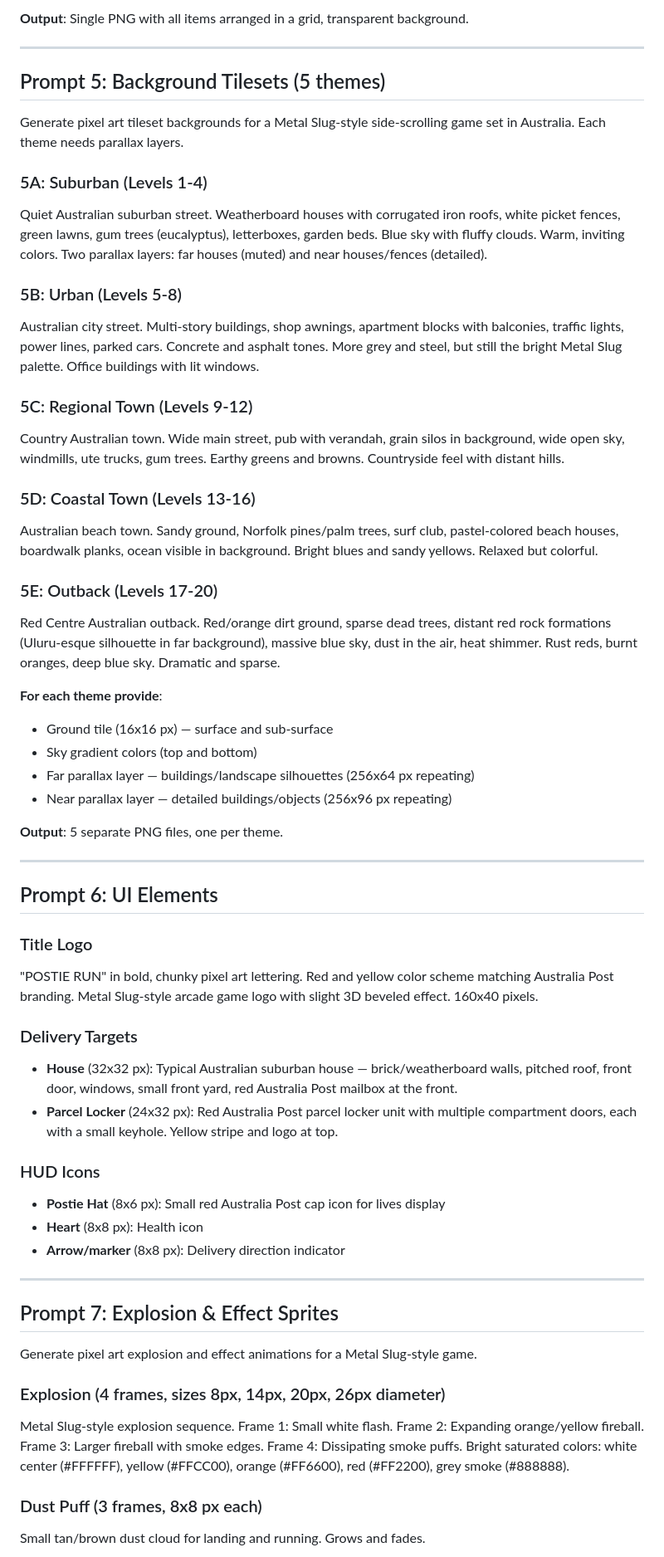
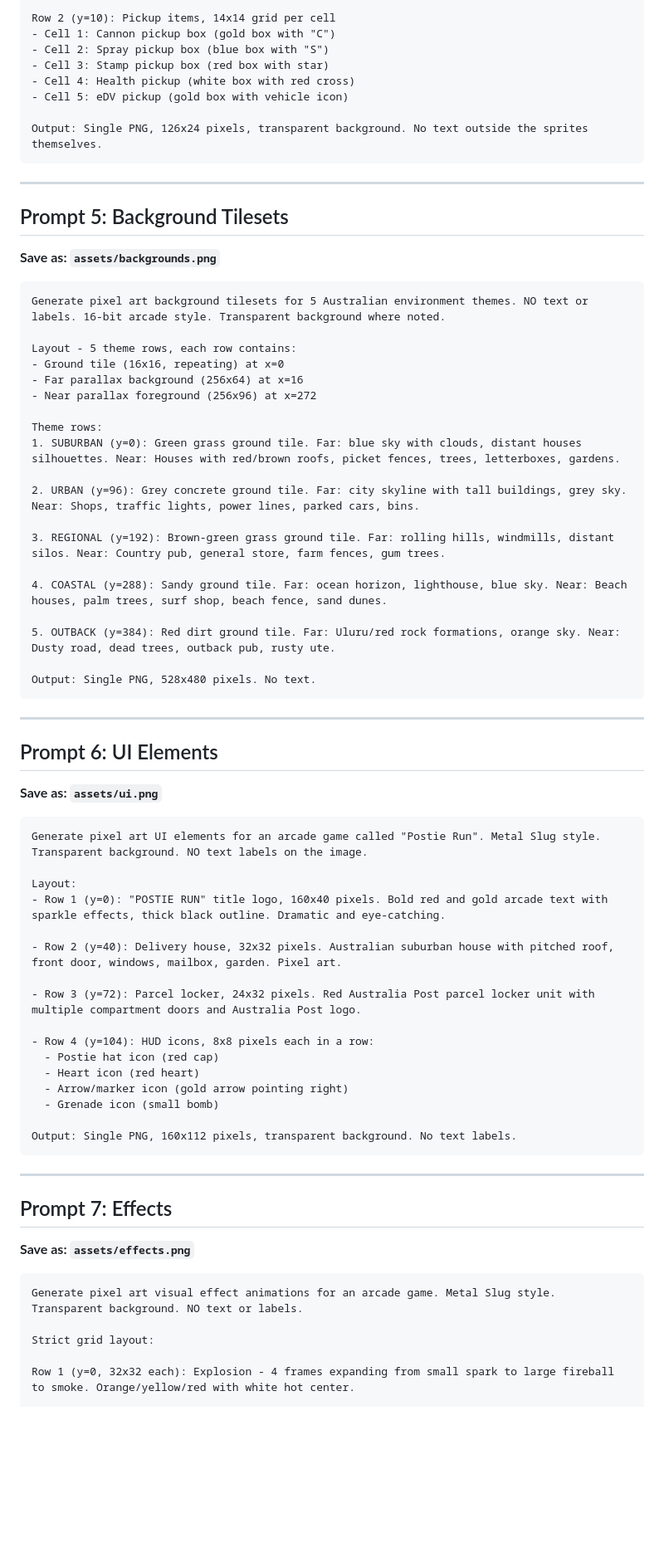
Before and after one commit to 8dcc42tbbx-spec/Storage-Cernunnos, a Markdown page: prompts/gemini-art-prompts.md, the part around one of its changes. Shown at 83% size. GitHub-like rendering; blank space fills up the shorter version.

````diff
--- a/prompts/gemini-art-prompts.md
+++ b/prompts/gemini-art-prompts.md
@@ -110,60 +102,74 @@ Generate pixel art items and projectiles for a Metal Slug-style postie game.
 
-**Output**: Single PNG with all items arranged in a grid, transparent background.
+Row 2 (y=10): Pickup items, 14x14 grid per cell
+- Cell 1: Cannon pickup box (gold box with "C")
+- Cell 2: Spray pickup box (blue box with "S")
+- Cell 3: Stamp pickup box (red box with star)
+- Cell 4: Health pickup (white box with red cross)
+- Cell 5: eDV pickup (gold box with vehicle icon)
+
+Output: Single PNG, 126x24 pixels, transparent background. No text outside the sprites themselves.
+```
 
 ---
 
-## Prompt 5: Background Tilesets (5 themes)
+## Prompt 5: Background Tilesets
+**Save as: `assets/backgrounds.png`**
 
-Generate pixel art tileset backgrounds for a Metal Slug-style side-scrolling game set in Australia. Each theme needs parallax layers.
+```
+Generate pixel art background tilesets for 5 Australian environment themes. NO text or labels. 16-bit arcade style. Transparent background where noted.
 
-### 5A: Suburban (Levels 1-4)
-Quiet Australian suburban street. Weatherboard houses with corrugated iron roofs, white picket fences, green lawns, gum trees (eucalyptus), letterboxes, garden beds. Blue sky with fluffy clouds. Warm, inviting colors. Two parallax layers: far houses (muted) and near houses/fences (detailed).
+Layout - 5 theme rows, each row contains:
+- Ground tile (16x16, repeating) at x=0
+- Far parallax background (256x64) at x=16
+- Near parallax foreground (256x96) at x=272
 
-### 5B: Urban (Levels 5-8)
-Australian city street. Multi-story buildings, shop awnings, apartment blocks with balconies, traffic lights, power lines, parked cars. Concrete and asphalt tones. More grey and steel, but still the bright Metal Slug palette. Office buildings with lit windows.
+Theme rows:
+1. SUBURBAN (y=0): Green grass ground tile. Far: blue sky with clouds, distant houses silhouettes. Near: Houses with red/brown roofs, picket fences, trees, letterboxes, gardens.
 
-### 5C: Regional Town (Levels 9-12)
-Country Australian town. Wide main street, pub with verandah, grain silos in background, wide open sky, windmills, ute trucks, gum trees. Earthy greens and browns. Countryside feel with distant hills.
+2. URBAN (y=96): Grey concrete ground tile. Far: city skyline with tall buildings, grey sky. Near: Shops, traffic lights, power lines, parked cars, bins.
 
-### 5D: Coastal Town (Levels 13-16)
-Australian beach town. Sandy ground, Norfolk pines/palm trees, surf club, pastel-colored beach houses, boardwalk planks, ocean visible in background. Bright blues and sandy yellows. Relaxed but colorful.
+3. REGIONAL (y=192): Brown-green grass ground tile. Far: rolling hills, windmills, distant silos. Near: Country pub, general store, farm fences, gum trees.
 
-### 5E: Outback (Levels 17-20)
-Red Centre Australian outback. Red/orange dirt ground, sparse dead trees, distant red rock formations (Uluru-esque silhouette in far background), massive blue sky, dust in the air, heat shimmer. Rust reds, burnt oranges, deep blue sky. Dramatic and sparse.
+4. COASTAL (y=288): Sandy ground tile. Far: ocean horizon, lighthouse, blue sky. Near: Beach houses, palm trees, surf shop, beach fence, sand dunes.
 
-**For each theme provide**:
-- Ground tile (16x16 px) — surface and sub-surface
-- Sky gradient colors (top and bottom)
-- Far parallax layer — buildings/landscape silhouettes (256x64 px repeating)
-- Near parallax layer — detailed buildings/objects (256x96 px repeating)
+5. OUTBACK (y=384): Red dirt ground tile. Far: Uluru/red rock formations, orange sky. Near: Dusty road, dead trees, outback pub, rusty ute.
 
-**Output**: 5 separate PNG files, one per theme.
+Output: Single PNG, 528x480 pixels. No text.
+```
 
 ---
 
 ## Prompt 6: UI Elements
+**Save as: `assets/ui.png`**
 
-### Title Logo
-"POSTIE RUN" in bold, chunky pixel art lettering. Red and yellow color scheme matching Australia Post branding. Metal Slug-style arcade game logo with slight 3D beveled effect. 160x40 pixels.
+```
+Generate pixel art UI elements for an arcade game called "Postie Run". Metal Slug style. Transparent background. NO text labels on the image.
 
-### Delivery Targets
-- **House** (32x32 px): Typical Australian suburban house — brick/weatherboard walls, pitched roof, front door, windows, small front yard, red Australia Post mailbox at the front.
-- **Parcel Locker** (24x32 px): Red Australia Post parcel locker unit with multiple compartment doors, each with a small keyhole. Yellow stripe and logo at top.
+Layout:
+- Row 1 (y=0): "POSTIE RUN" title logo, 160x40 pixels. Bold red and gold arcade text with sparkle effects, thick black outline. Dramatic and eye-catching.
 
-### HUD Icons
-- **Postie Hat** (8x6 px): Small red Australia Post cap icon for lives display
-- **Heart** (8x8 px): Health icon
-- **Arrow/marker** (8x8 px): Delivery direction indicator
+- Row 2 (y=40): Delivery house, 32x32 pixels. Australian suburban house with pitched roof, front door, windows, mailbox, garden. Pixel art.
+
+- Row 3 (y=72): Parcel locker, 24x32 pixels. Red Australia Post parcel locker unit with multiple compartment doors and Australia Post logo.
+
+- Row 4 (y=104): HUD icons, 8x8 pixels each in a row:
+  - Postie hat icon (red cap)
+  - Heart icon (red heart)
+  - Arrow/marker icon (gold arrow pointing right)
+  - Grenade icon (small bomb)
+
+Output: Single PNG, 160x112 pixels, transparent background. No text labels.
+```
 
 ---
 
-## Prompt 7: Explosion & Effect Sprites
+## Prompt 7: Effects
+**Save as: `assets/effects.png`**
 
-Generate pixel art explosion and effect animations for a Metal Slug-style game.
+```
+Generate pixel art visual effect animations for an arcade game. Metal Slug style. Transparent background. NO text or labels.
 
-### Explosion (4 frames, sizes 8px, 14px, 20px, 26px diameter)
-Metal Slug-style explosion sequence. Frame 1: Small white flash. Frame 2: Expanding orange/yellow fireball. Frame 3: Larger fireball with smoke edges. Frame 4: Dissipating smoke puffs. Bright saturated colors: white center (#FFFFFF), yellow (#FFCC00), orange (#FF6600), red (#FF2200), grey smoke (#888888).
+Strict grid layout:
 
-### Dust Puff (3 frames, 8x8 px each)
-Small tan/brown dust cloud for landing and running. Grows and fades.
+Row 1 (y=0, 32x32 each): Explosion - 4 frames expanding from small spark to large fireball to smoke. Orange/yellow/red with white hot center.
 
````
Also changed, not shown: other parts of prompts/gemini-art-prompts.md (+82 -91 lines).
